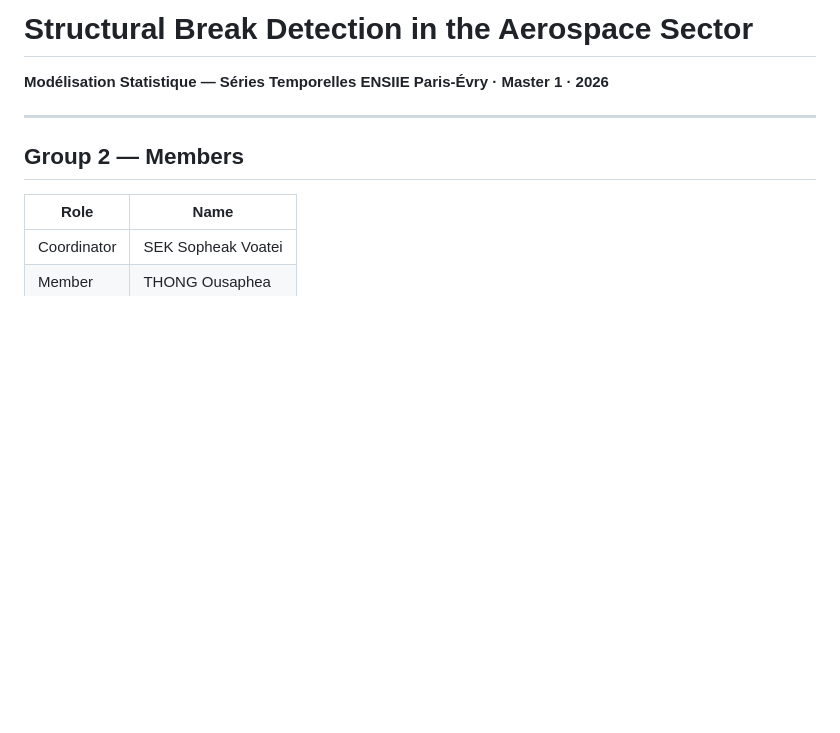
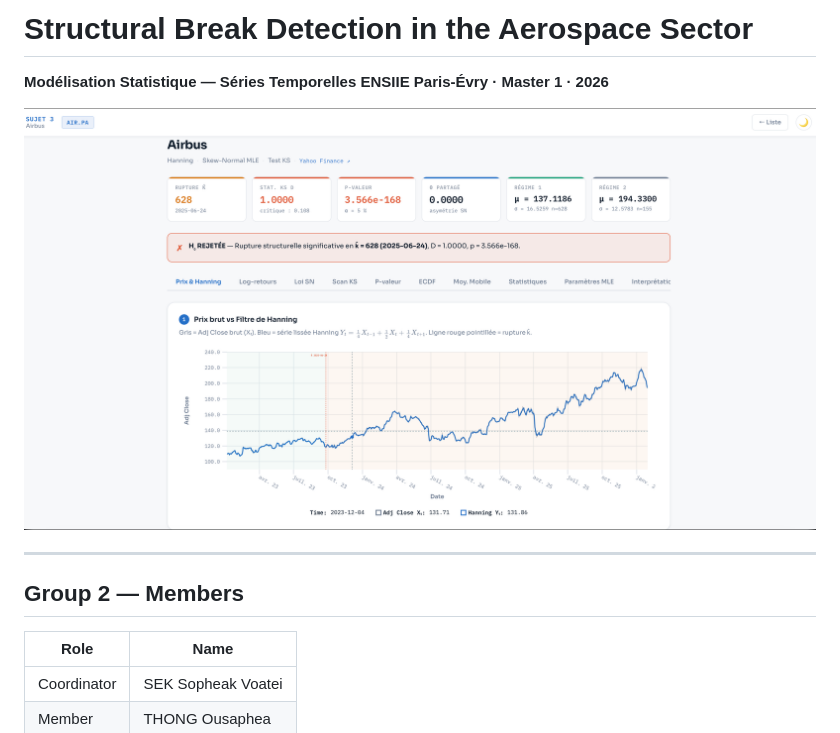
Before and after one commit to SokhengDin/Projet-Series-Temporelle-S4, a Markdown page: README.md, the part around the change. Rendered like a GitHub page; pictures changed too: web.png (added); blank space fills up the shorter version.

Commit message:
add web page

```diff
--- a/README.md
+++ b/README.md
@@ -2,6 +2,8 @@
 
 **Modélisation Statistique — Séries Temporelles**
 **ENSIIE Paris-Évry · Master 1 · 2026**
+
+![Web App Preview](web.png)
 
 ---
 
```
Also changed, not shown: 1 other file.
